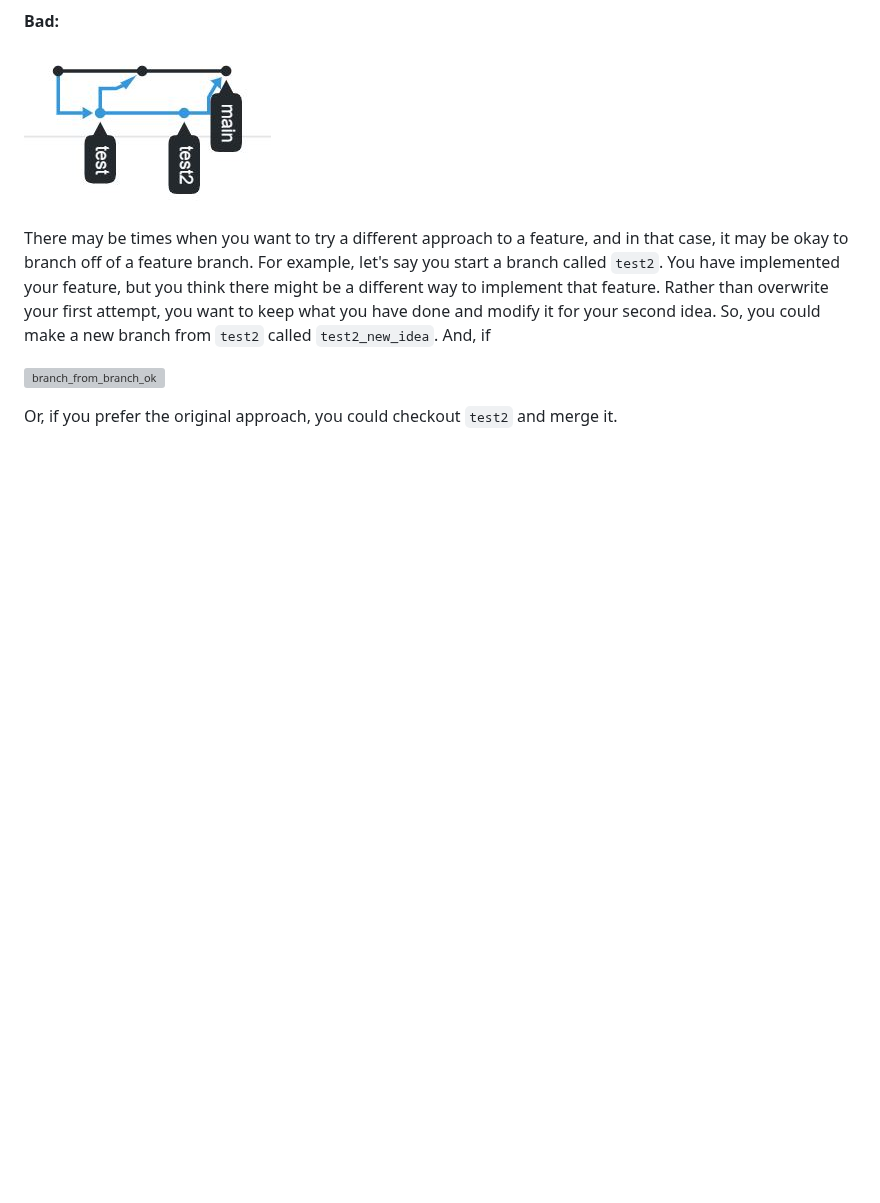
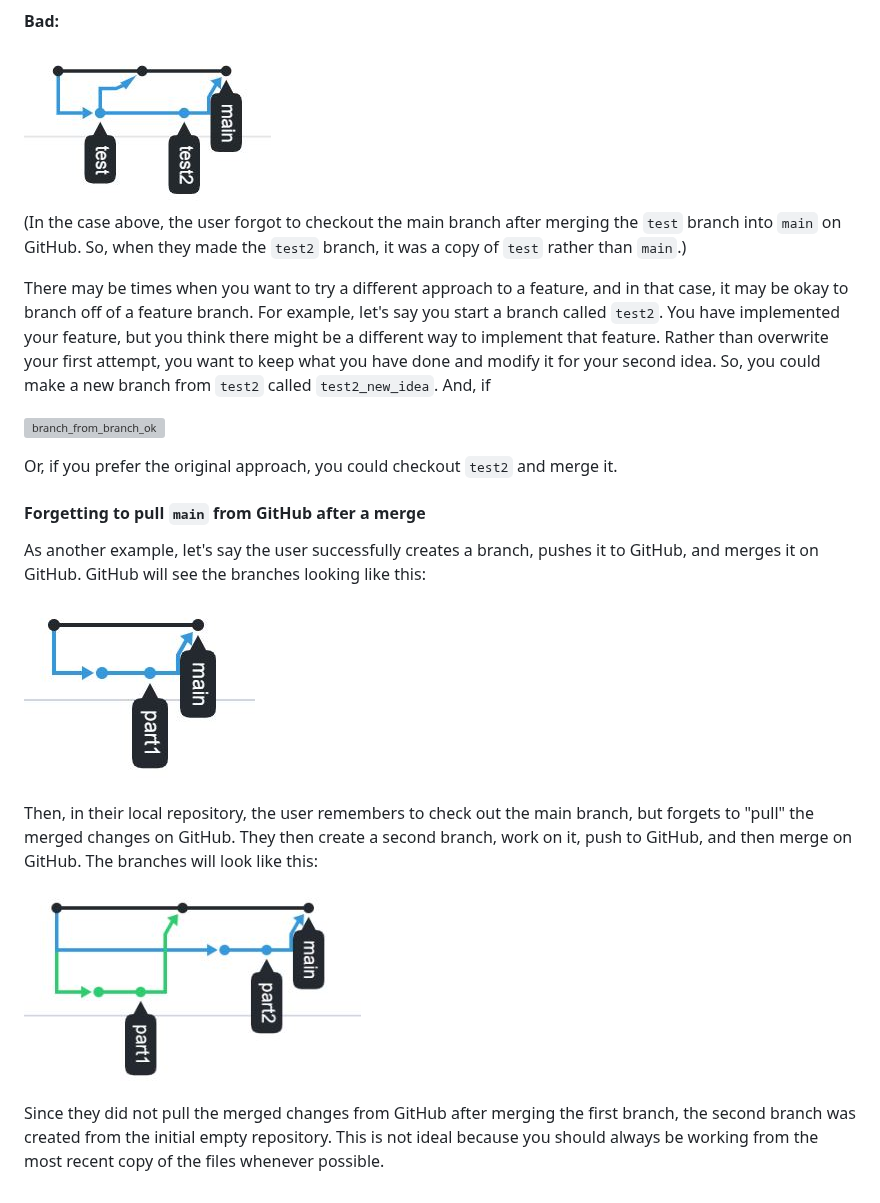
Before and after one commit to dward2/BME547, a Markdown page: Resources/Git/branching.md, the part around the change. Drawn GitHub-style; pictures changed too: Resources/Git/branching_files/first_branch_good.JPG (added), Resources/Git/branching_files/forget_to_pull_main_after_first_merge.JPG (added); blank space fills up the shorter version; grey boxes are pictures that could not be loaded.

Commit message:
Add example of branching error when user forgets to pull main branch after GitHub merge

```diff
--- a/Resources/Git/branching.md
+++ b/Resources/Git/branching.md
@@ -144,7 +144,9 @@ __Good:__
 __Bad:__
 
 ![branching-bad](branching_files/branching_bad.jpg)
-
+(In the case above, the user forgot to checkout the main branch after merging
+the `test` branch into `main` on GitHub.  So, when they made the `test2`
+branch, it was a copy of `test` rather than `main`.)
 
 There may be times when you want to try a different approach to a feature, and
 in that case, it may be okay to branch off of a feature branch.  For example,
@@ -158,3 +160,22 @@ and modify it for your second idea.  So, you could make a new branch from
 
 Or, if you prefer the original approach, you could checkout `test2` and merge
 it.
+
+#### Forgetting to pull `main` from GitHub after a merge
+As another example, let's say the user successfully creates a branch, pushes
+it to GitHub, and merges it on GitHub.  GitHub will see the branches looking
+like this:
+
+![first_branch_good](branching_files/first_branch_good.JPG)
+
+Then, in their local repository, the user remembers to check out the main
+branch, but forgets to "pull" the merged changes on GitHub.  They then create
+a second branch, work on it, push to GitHub, and then merge on GitHub.  The
+branches will look like this:
+
+![forget to pull main after first merge](branching_files/forget_to_pull_main_after_first_merge.JPG)
+
+Since they did not pull the merged changes from GitHub after merging the first
+branch, the second branch was created from the initial empty repository.  This
+is not ideal because you should always be working from the most recent copy
+of the files whenever possible.
```
